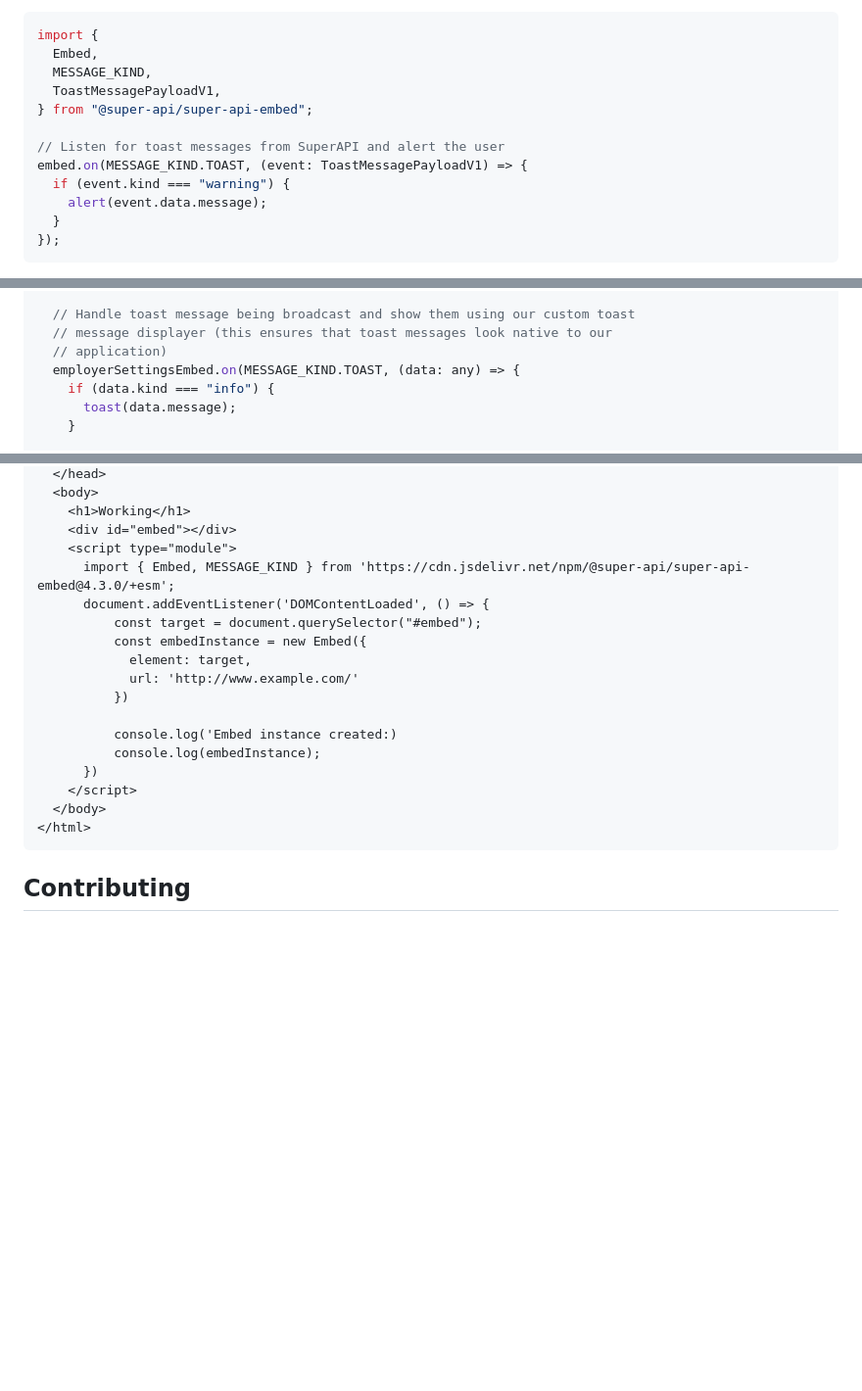
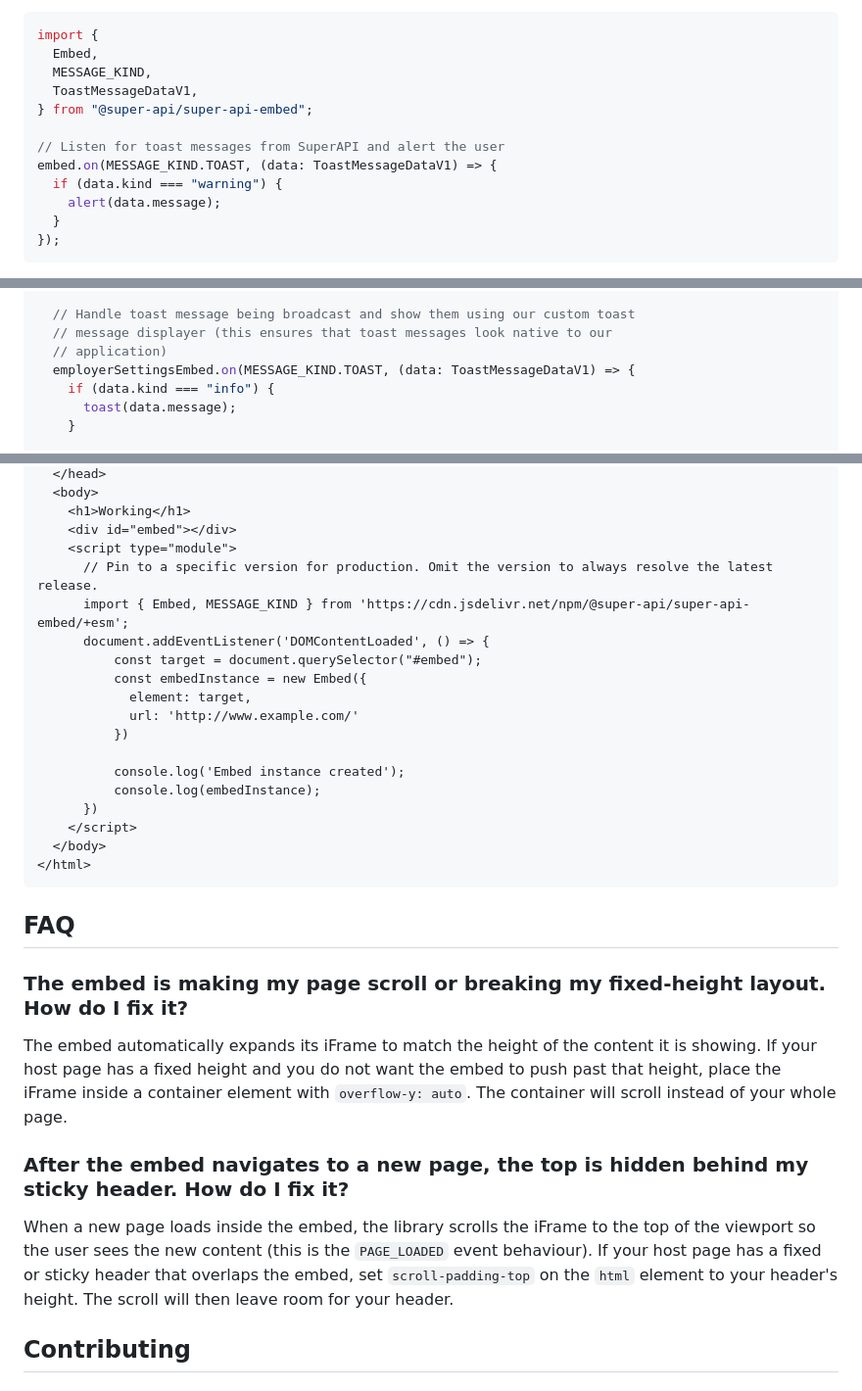
Before and after one commit to supersimplesuper/super-api-embed, a Markdown page: README.md, 3 parts joined by grey strips. Shown at 98% size. Drawn GitHub-style; blank space fills up the shorter version.

````diff
--- a/README.md
+++ b/README.md
@@ -75,13 +91,13 @@ Here is an example of listening to the toast message being emitted from the embe
 import {
   Embed,
   MESSAGE_KIND,
-  ToastMessagePayloadV1,
+  ToastMessageDataV1,
 } from "@super-api/super-api-embed";
 
 // Listen for toast messages from SuperAPI and alert the user
-embed.on(MESSAGE_KIND.TOAST, (event: ToastMessagePayloadV1) => {
-  if (event.kind === "warning") {
-    alert(event.data.message);
+embed.on(MESSAGE_KIND.TOAST, (data: ToastMessageDataV1) => {
+  if (data.kind === "warning") {
+    alert(data.message);
   }
 });
 ```
@@ -163,7 +205,7 @@ React.useEffect(() => {
   // Handle toast message being broadcast and show them using our custom toast
   // message displayer (this ensures that toast messages look native to our
   // application)
-  employerSettingsEmbed.on(MESSAGE_KIND.TOAST, (data: any) => {
+  employerSettingsEmbed.on(MESSAGE_KIND.TOAST, (data: ToastMessageDataV1) => {
     if (data.kind === "info") {
       toast(data.message);
     }
@@ -210,7 +252,8 @@ It's also possible to use this library without the use of a bundler or compiler:
     <h1>Working</h1>
     <div id="embed"></div>
     <script type="module">
-      import { Embed, MESSAGE_KIND } from 'https://cdn.jsdelivr.net/npm/@super-api/super-api-embed@4.3.0/+esm';
+      // Pin to a specific version for production. Omit the version to always resolve the latest release.
+      import { Embed, MESSAGE_KIND } from 'https://cdn.jsdelivr.net/npm/@super-api/super-api-embed/+esm';
       document.addEventListener('DOMContentLoaded', () => {
           const target = document.querySelector("#embed");
           const embedInstance = new Embed({
@@ -218,13 +261,23 @@ It's also possible to use this library without the use of a bundler or compiler:
             url: 'http://www.example.com/'
           })
 
-          console.log('Embed instance created:)
+          console.log('Embed instance created');
           console.log(embedInstance);
       })
     </script>
   </body>
 </html>
 ```
+
+## FAQ
+
+### The embed is making my page scroll or breaking my fixed-height layout. How do I fix it?
+
+The embed automatically expands its iFrame to match the height of the content it is showing. If your host page has a fixed height and you do not want the embed to push past that height, place the iFrame inside a container element with `overflow-y: auto`. The container will scroll instead of your whole page.
+
+### After the embed navigates to a new page, the top is hidden behind my sticky header. How do I fix it?
+
+When a new page loads inside the embed, the library scrolls the iFrame to the top of the viewport so the user sees the new content (this is the `PAGE_LOADED` event behaviour). If your host page has a fixed or sticky header that overlaps the embed, set `scroll-padding-top` on the `html` element to your header's height. The scroll will then leave room for your header.
 
 ## Contributing
 
````
Also changed, not shown: other parts of README.md (+46 -4 lines).
